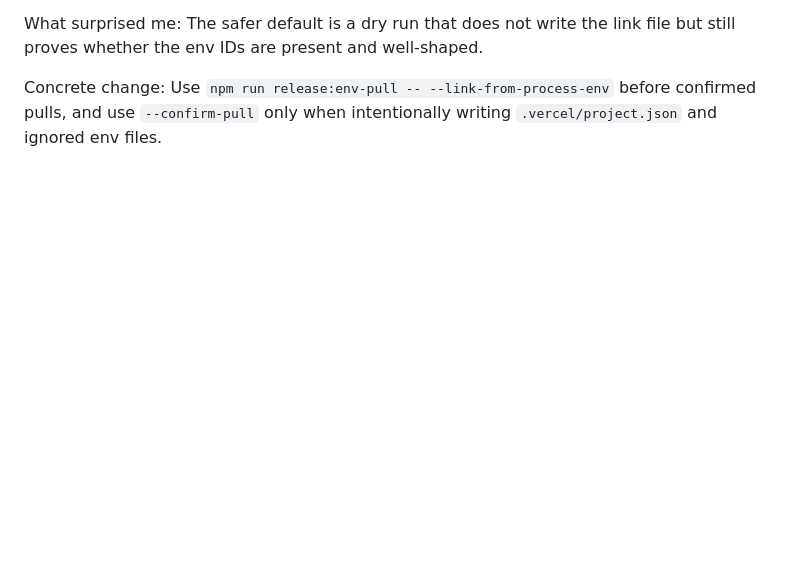
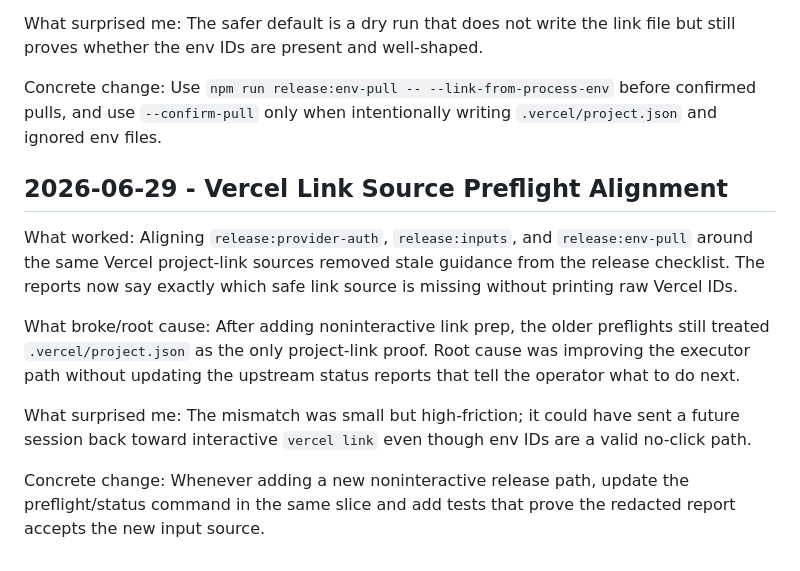
Before and after one commit to TheRefreshCNFT/webot-site, a Markdown page: .handoffs/REFLECTIONS.md, the part around the change. Drawn GitHub-style; blank space fills up the shorter version.

```diff
--- a/.handoffs/REFLECTIONS.md
+++ b/.handoffs/REFLECTIONS.md
@@ -248,3 +248,23 @@ file but still proves whether the env IDs are present and well-shaped.
 Concrete change: Use `npm run release:env-pull -- --link-from-process-env`
 before confirmed pulls, and use `--confirm-pull` only when intentionally writing
 `.vercel/project.json` and ignored env files.
+
+## 2026-06-29 - Vercel Link Source Preflight Alignment
+
+What worked: Aligning `release:provider-auth`, `release:inputs`, and
+`release:env-pull` around the same Vercel project-link sources removed stale
+guidance from the release checklist. The reports now say exactly which safe
+link source is missing without printing raw Vercel IDs.
+
+What broke/root cause: After adding noninteractive link prep, the older
+preflights still treated `.vercel/project.json` as the only project-link proof.
+Root cause was improving the executor path without updating the upstream status
+reports that tell the operator what to do next.
+
+What surprised me: The mismatch was small but high-friction; it could have sent
+a future session back toward interactive `vercel link` even though env IDs are a
+valid no-click path.
+
+Concrete change: Whenever adding a new noninteractive release path, update the
+preflight/status command in the same slice and add tests that prove the redacted
+report accepts the new input source.
```
Also changed, not shown: .handoffs/CURRENT_STATE.md (+47 -0 lines), ACTIVE_STATE.md (+3 -2 lines).
